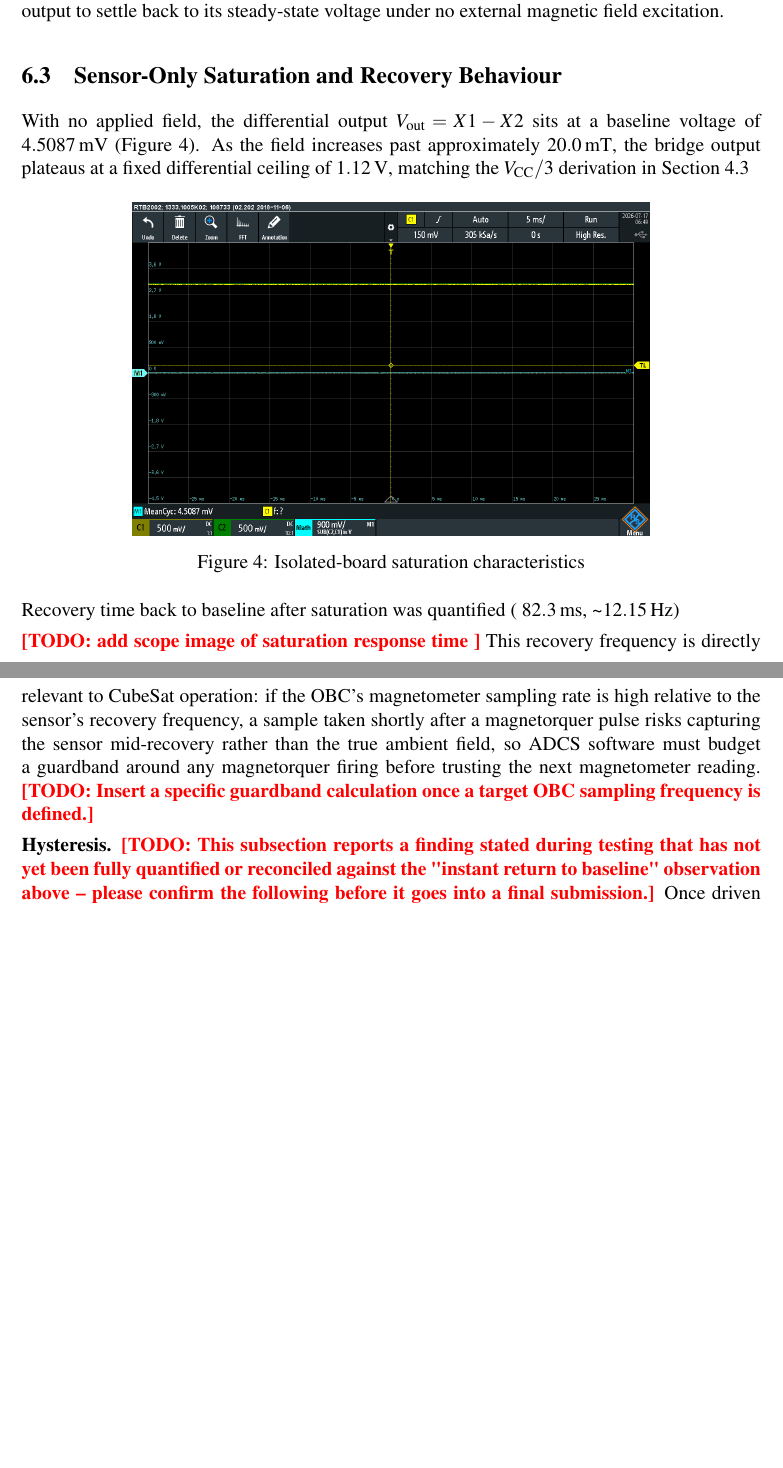
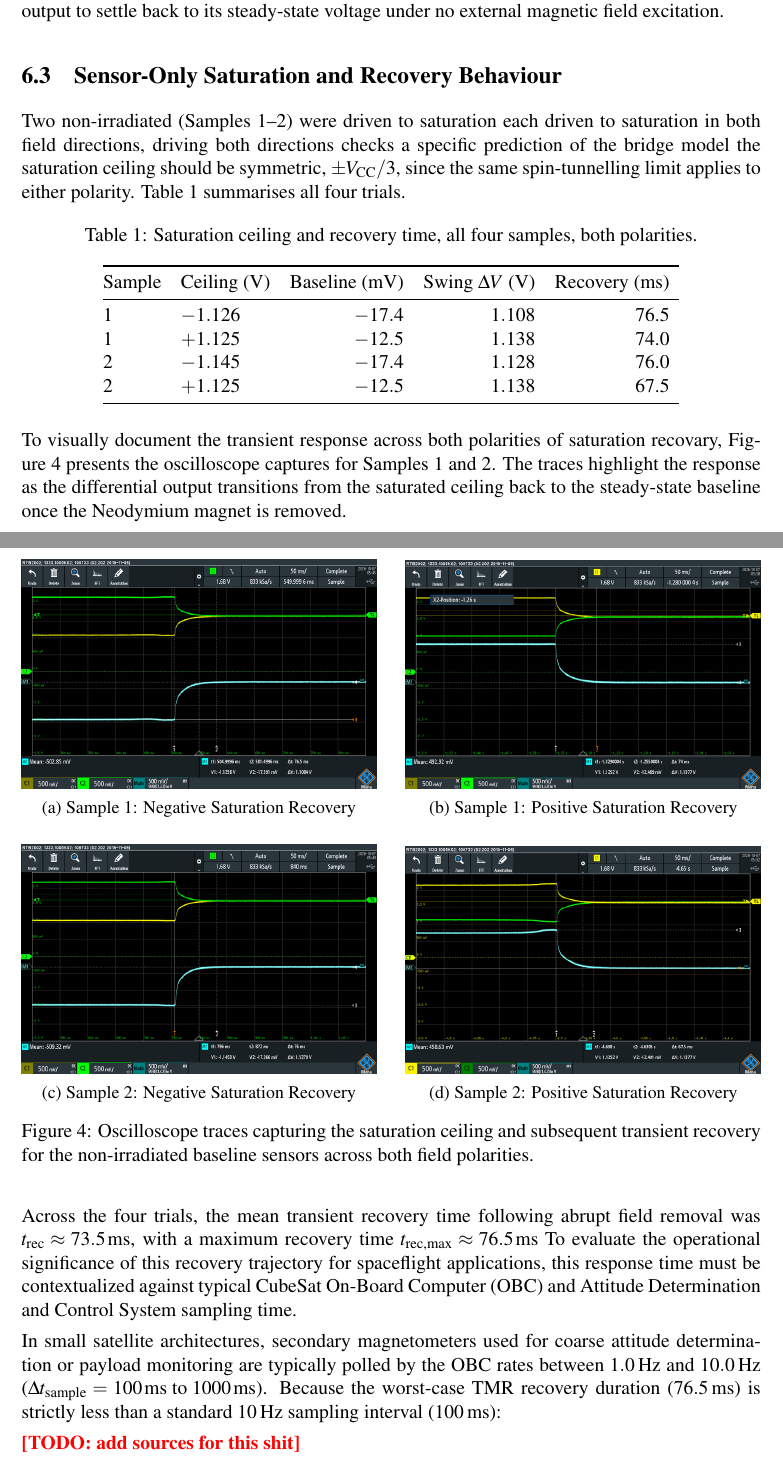
Before and after one commit to hye071/P4P_TMR, a LaTeX document (Report/P4P_Report.tex): two parts of pages 14 and 15 of 29 before the commit and two parts of pages 14 and 15 of 30 after it, joined at a grey line, cut so that both start at the same text, the shorter picture padded with empty space. The pictures show the PDF file Report/P4P_Report.pdf that the author committed with the source.

Commit message:
added scope images to report and writing about it

```diff
--- a/Report/P4P_Report.tex
+++ b/Report/P4P_Report.tex
@@ -442,21 +442,77 @@ The Neodymium magnet was manually brought into close proximity along the sensor'
 \subsection{Sensor-Only Saturation and Recovery Behaviour}
 \label{sec:standalone-sat-recovery}
 
-With no applied field, the differential output $V_{\text{out}} = X1-X2$ sits at a baseline voltage of \SI{4.5087}{\milli\volt} (Figure~\ref{fig:scope}). As the field increases past approximately \SI{20.0}{\milli\tesla}, the bridge output plateaus at a fixed differential ceiling of \SI{1.12}{\volt}, matching the $V_{\text{CC}}/3$ derivation in Section~\ref{sec:bridge-topology}
-
-
-
-\begin{figure}[h]
+Two non-irradiated (Samples 1--2) were driven to saturation each driven to saturation in both field directions, driving both directions checks a specific prediction of the bridge model the saturation ceiling should be symmetric, $\pm V_{\text{CC}}/3$, since the same spin-tunnelling limit applies to either polarity. Table~\ref{tab:sat-ceiling-all} summarises all four trials.
+
+
+\begin{table}[h]
 \centering
-\includegraphics[width=0.7\textwidth]{scope_x1-x2_compare_code.PNG}
-\caption{Isolated-board saturation characteristics}
-\label{fig:scope}
+\caption{Saturation ceiling and recovery time, all four samples, both polarities.}
+\label{tab:sat-ceiling-all}
+\begin{tabular}{@{}llrrrr@{}}
+\toprule
+Sample  & Ceiling (V) & Baseline (mV) & Swing $\Delta V$ (V) & Recovery (ms) \\
+\midrule
+1   & $-1.126$ & $-17.4$ & $1.108$ & 76.5 \\
+1   & $+1.125$ & $-12.5$ & $1.138$ & 74.0 \\
+2 & $-1.145$ & $-17.4$ & $1.128$ & 76.0 \\
+2   & $+1.125$ & $-12.5$ & $1.138$ & 67.5 \\
+
+\bottomrule
+\end{tabular}
+\end{table}
+
+
+To visually document the transient response across both polarities of saturation recovary, Figure~\ref{fig:scope-baseline} presents the oscilloscope captures for Samples 1 and 2. The traces highlight the response as the differential output transitions from the saturated ceiling back to the steady-state baseline once the Neodymium magnet is removed.
+
+\begin{figure}[H]
+    \centering
+    % Top Row: Sample 1
+    \begin{subfigure}[b]{0.48\textwidth}
+        \centering
+        \includegraphics[width=\textwidth]{1_satn.png}
+        \caption{Sample 1: Negative Saturation Recovery}
+        \label{fig:1_satn}
+    \end{subfigure}
+    \hfill
+    \begin{subfigure}[b]{0.48\textwidth}
+        \centering
+        \includegraphics[width=\textwidth]{1_satp.png} % Assuming this filename based on your convention
+        \caption{Sample 1: Positive Saturation Recovery}
+        \label{fig:1_satp}
+    \end{subfigure}
+
+    \vspace{0.5cm} % Vertical spacing between rows
+
+    % Bottom Row: Sample 2
+    \begin{subfigure}[b]{0.48\textwidth}
+        \centering
+        \includegraphics[width=\textwidth]{2_satn.png}
+        \caption{Sample 2: Negative Saturation Recovery}
+        \label{fig:2_satn}
+    \end{subfigure}
+    \hfill
+    \begin{subfigure}[b]{0.48\textwidth}
+        \centering
+        \includegraphics[width=\textwidth]{2_satp.png}
+        \caption{Sample 2: Positive Saturation Recovery}
+        \label{fig:2_satp}
+    \end{subfigure}
+
+    \caption{Oscilloscope traces capturing the saturation ceiling and subsequent transient recovery for the non-irradiated baseline sensors across both field polarities.}
+    \label{fig:scope-baseline}
 \end{figure}
 
-Recovery time back to baseline after saturation was  quantified  ( \SI{82.3}{\milli\second}, \textasciitilde\SI{12.15}{\hertz})
-
-\todo{add scope image of saturation response time
-} This recovery frequency is directly relevant to CubeSat operation: if the OBC's magnetometer sampling rate is high relative to the sensor's recovery frequency, a sample taken shortly after a magnetorquer pulse risks capturing the sensor mid-recovery rather than the true ambient field, so ADCS software must budget a guardband around any magnetorquer firing before trusting the next magnetometer reading. \todo{Insert a specific guardband calculation once a target OBC sampling frequency is defined.}
-
-
-\textbf{Hysteresis.} \todo{This subsection reports a finding stated during testing that has not yet been fully quantified or reconciled against the "instant return to baseline" observation above -- please confirm the following before it goes into a final submission.} Once driven into saturation, the sensor was observed to return to a \emph{new}, offset baseline rather than the original zero-field value, with the output remaining linear about this new offset for subsequent field excursions. This is consistent with magnetic hysteresis in the free layer: after saturation, the free layer's magnetisation does not fully relax back to its original zero-field orientation, leaving a small permanent shift in the balance point of the bridge. \todo{Quantify the magnitude of this offset (mV), confirm whether it is stable over time/repeated cycles, and clarify which board/session this was observed on, since it appears to sit alongside an earlier record of the output returning "instantly" to the original linear baseline after saturation -- these two observations should be reconciled (e.g.\ the earlier note may have predated the sensor's first-ever saturation, with hysteresis only appearing from the first saturation event onward).} This has a direct design implication aligns with current research state it and talk about implications of why it would be bad.
+Across the four trials, the mean transient recovery time following abrupt field removal was ${t}_{\text{rec}} \approx \SI{73.5}{\milli\second}$, with a maximum recovery time $ t_{\text{rec,max}}\approx \SI{76.5}{\milli\second} $  To evaluate the operational significance of this recovery trajectory for spaceflight applications, this response time must be contextualized against typical CubeSat On-Board Computer (OBC) and Attitude Determination and Control System sampling time.
+
+In small satellite architectures, secondary magnetometers used for coarse attitude determination or payload monitoring are typically polled by the OBC  rates between \SI{1.0}{\hertz} and \SI{10.0}{\hertz} ($\Delta t_{\text{sample}} = \SI{100}{\milli\second} \text{ to } \SI{1000}{\milli\second}$). Because the worst-case TMR recovery duration (\SI{76.5}{\milli\second}) is strictly less than a standard \SI{10}{\hertz} sampling interval (\SI{100}{\milli\second}):
+
+\todo{add sources for this shit}
+
+\begin{equation}
+    t_{\text{rec,max}} < T_{\text{sample,ADCS}} \quad (\SI{76.5}{\milli\second} < \SI{100}{\milli\second})
+\end{equation}
+
+\begin{equation}
+    f_{\text{rec,min}} = \frac{1}{t_{\text{rec,max}}} = \frac{1}{\SI{76.5}{\milli\second}} \approx \SI{13.07}\hertz > \SI{10.0}\hertz
+\end{equation}
```
Also changed, not shown: Report/1_satn.png (added), Report/1_satp.png (added), Report/2_satn.png (added), Report/2_satp.png (added), Report/3_satn.png (added), Report/3_satp.png (added), Report/4_satn.png (added), Report/4_satp.png (added), Report/P4P_Report.pdf, Report/P4P_Report.tex (52 more changed lines), 1 other file.
